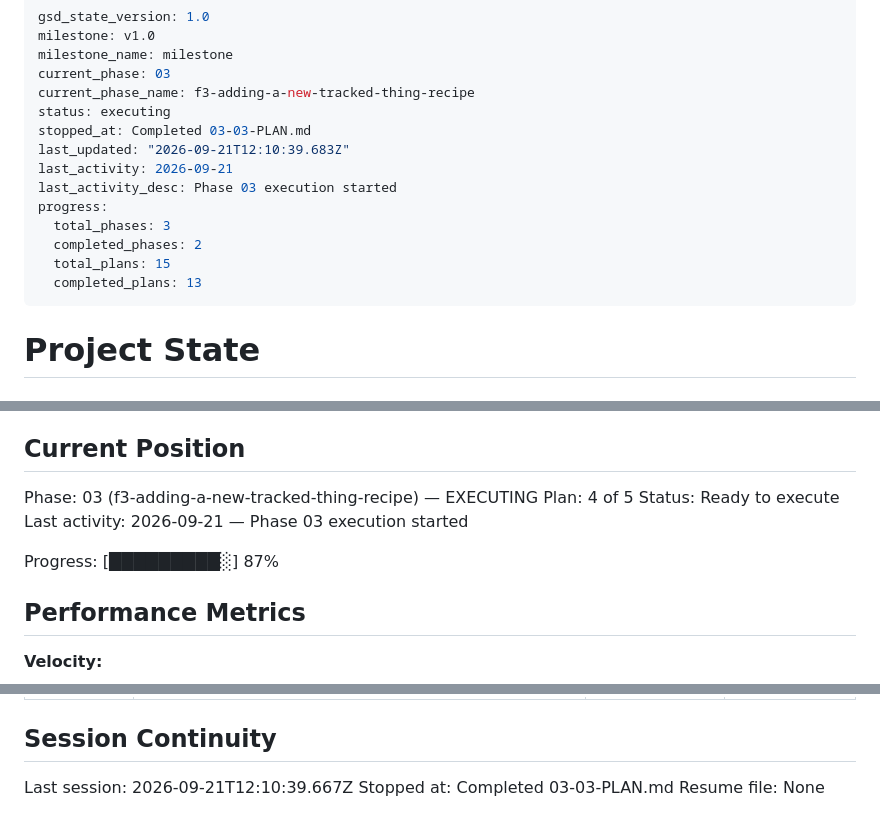
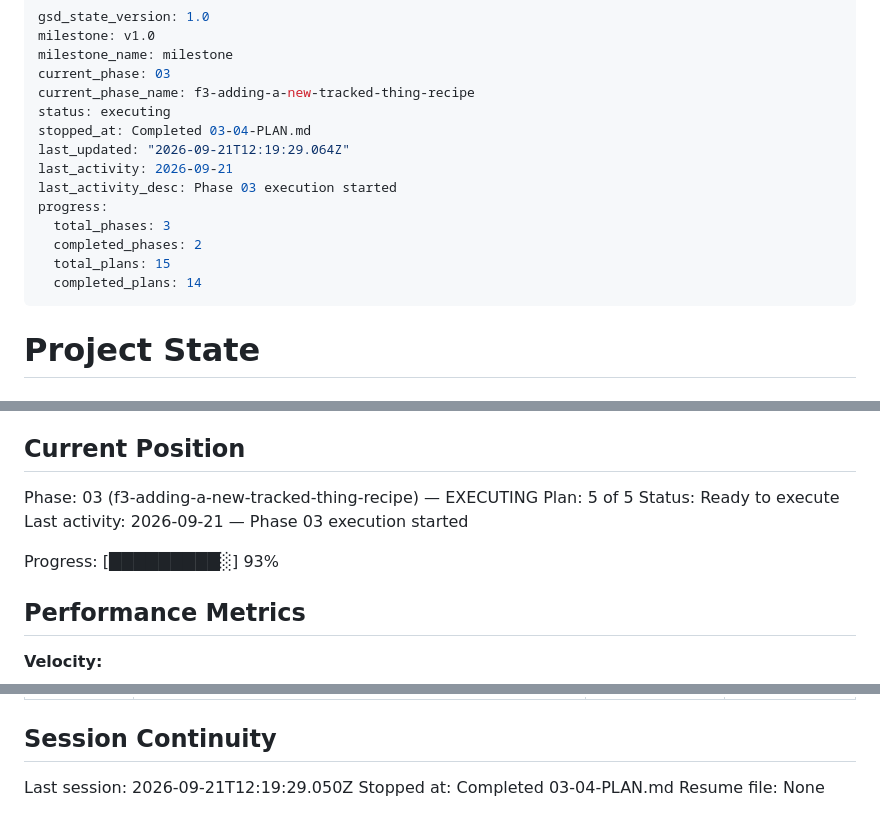
Before and after one commit to idbachmayer-boop/ppl-tracker, a Markdown page: .planning/STATE.md, 3 parts joined by grey strips. GitHub-like rendering.

Commit message:
docs(03-04): complete placement-rule-verbatim plan

```diff
--- a/.planning/STATE.md
+++ b/.planning/STATE.md
@@ -5,15 +5,15 @@ milestone_name: milestone
 current_phase: 03
 current_phase_name: f3-adding-a-new-tracked-thing-recipe
 status: executing
-stopped_at: Completed 03-03-PLAN.md
-last_updated: "2026-09-21T12:10:39.683Z"
+stopped_at: Completed 03-04-PLAN.md
+last_updated: "2026-09-21T12:19:29.064Z"
 last_activity: 2026-09-21
 last_activity_desc: Phase 03 execution started
 progress:
   total_phases: 3
   completed_phases: 2
   total_plans: 15
-  completed_plans: 13
+  completed_plans: 14
 ---
 
 # Project State
@@ -28,11 +28,11 @@ See: .planning/PROJECT.md (updated 2026-09-10)
 ## Current Position
 
 Phase: 03 (f3-adding-a-new-tracked-thing-recipe) — EXECUTING
-Plan: 4 of 5
+Plan: 5 of 5
 Status: Ready to execute
 Last activity: 2026-09-21 — Phase 03 execution started
 
-Progress: [█████████░] 87%
+Progress: [█████████░] 93%
 
 ## Performance Metrics
 
@@ -138,6 +141,6 @@ Items acknowledged and carried forward from previous milestone close:
 
 ## Session Continuity
 
-Last session: 2026-09-21T12:10:39.667Z
-Stopped at: Completed 03-03-PLAN.md
+Last session: 2026-09-21T12:19:29.050Z
+Stopped at: Completed 03-04-PLAN.md
 Resume file: None
```
Also changed, not shown: other parts of .planning/STATE.md (+3 -0 lines), .planning/REQUIREMENTS.md (+1 -1 lines), .planning/ROADMAP.md (+3 -3 lines).
